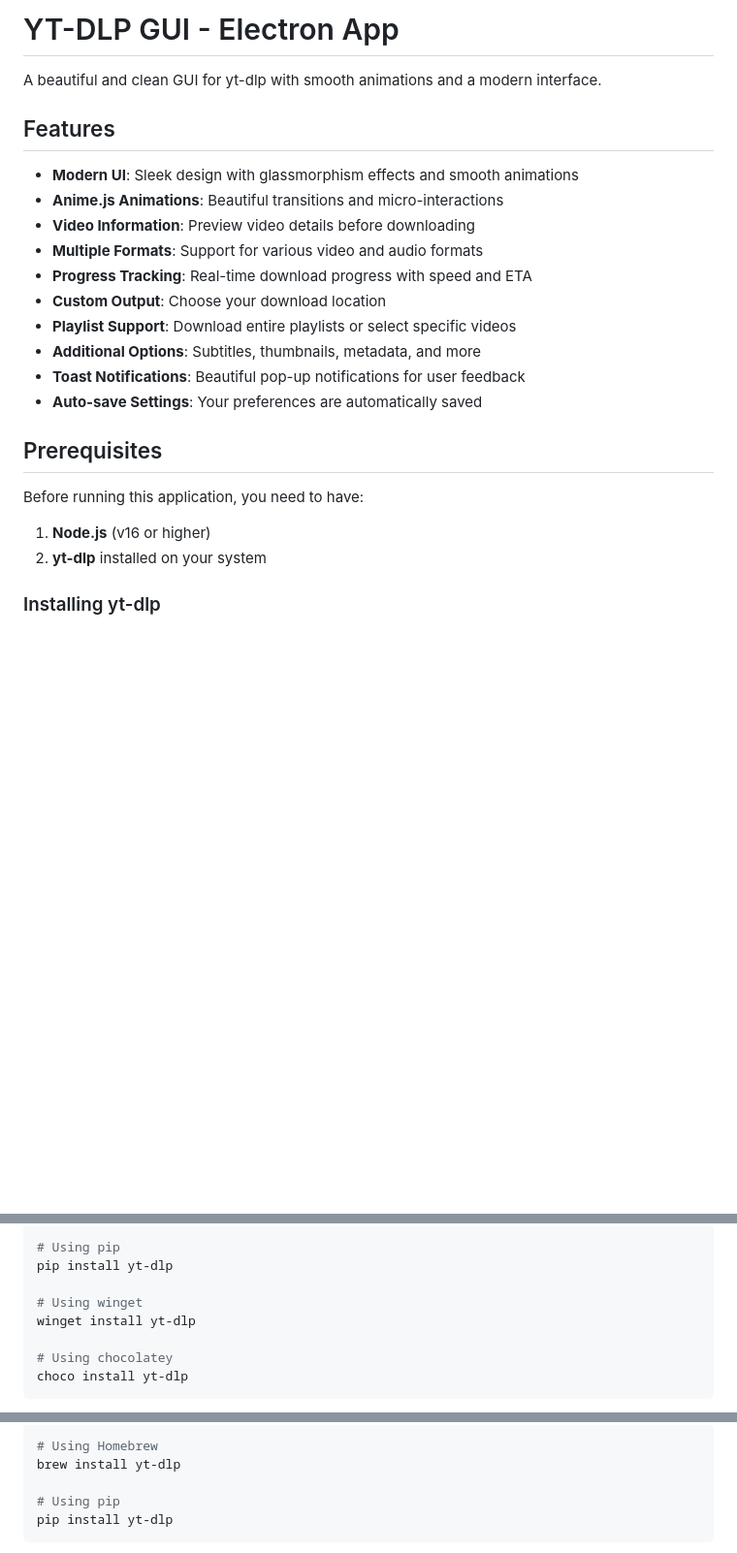
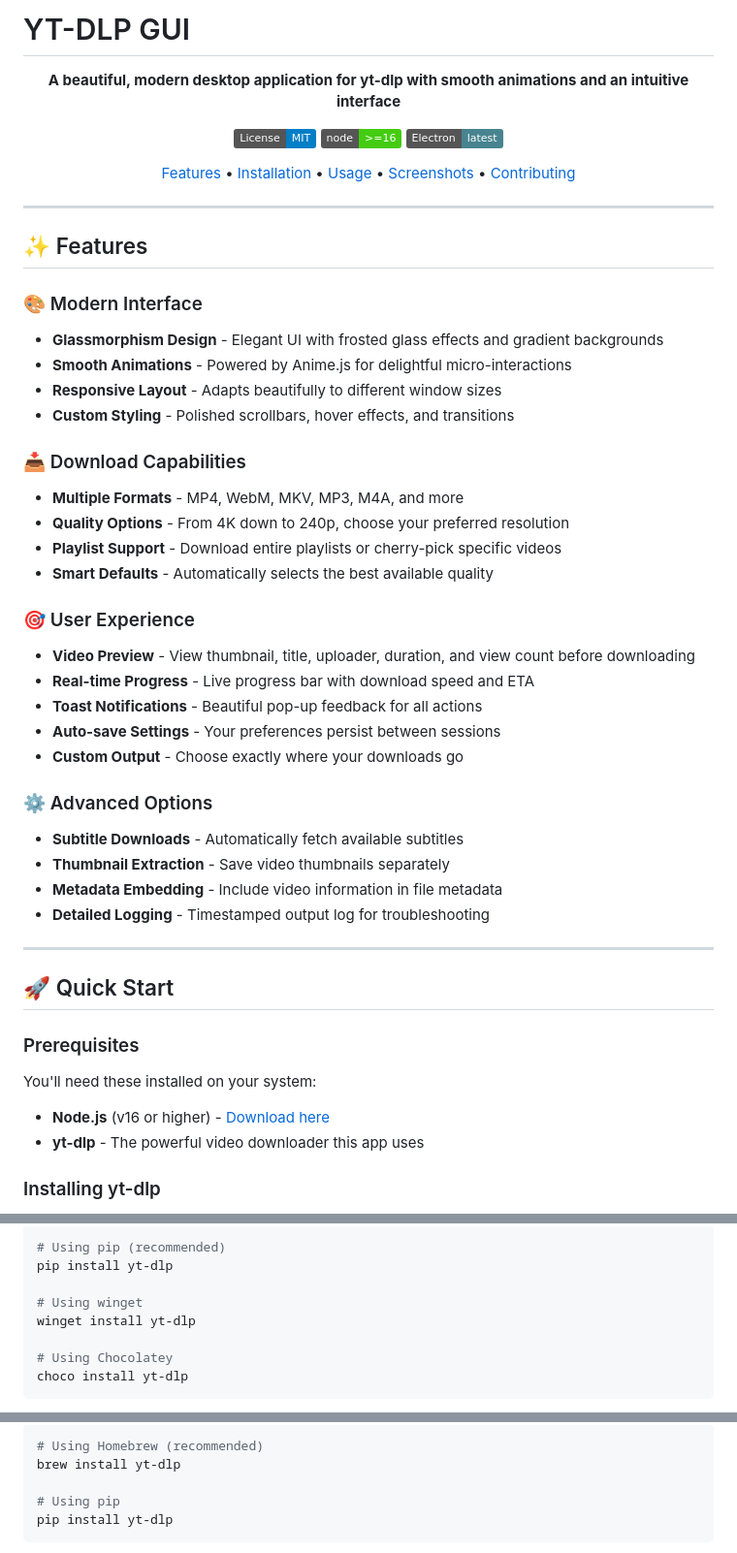
Before and after one commit to Mohammed-ALhassanSE/EZDownload, a Markdown page: README.md, 3 parts joined by grey strips. Shown at 97% size. GitHub-like rendering; folded sections open; badges without logos; blank space fills up the shorter version.

````diff
--- a/README.md
+++ b/README.md
@@ -1,26 +1,56 @@
-# YT-DLP GUI - Electron App
+# YT-DLP GUI
 
-A beautiful and clean GUI for yt-dlp with smooth animations and a modern interface.
+<div align="center">
 
-## Features
+**A beautiful, modern desktop application for yt-dlp with smooth animations and an intuitive interface**
 
-- **Modern UI**: Sleek design with glassmorphism effects and smooth animations
-- **Anime.js Animations**: Beautiful transitions and micro-interactions
-- **Video Information**: Preview video details before downloading
-- **Multiple Formats**: Support for various video and audio formats
-- **Progress Tracking**: Real-time download progress with speed and ETA
-- **Custom Output**: Choose your download location
-- **Playlist Support**: Download entire playlists or select specific videos
-- **Additional Options**: Subtitles, thumbnails, metadata, and more
-- **Toast Notifications**: Beautiful pop-up notifications for user feedback
-- **Auto-save Settings**: Your preferences are automatically saved
+[![License: MIT](https://img.shields.io/badge/License-MIT-blue.svg)](LICENSE)
+[![Node.js Version](https://img.shields.io/badge/node-%3E%3D16-brightgreen)](https://nodejs.org/)
+[![Electron](https://img.shields.io/badge/Electron-latest-47848F?logo=electron)](https://www.electronjs.org/)
 
-## Prerequisites
+[Features](#features) • [Installation](#installation) • [Usage](#usage) • [Screenshots](#screenshots) • [Contributing](#contributing)
 
-Before running this application, you need to have:
+</div>
 
-1. **Node.js** (v16 or higher)
-2. **yt-dlp** installed on your system
+---
+
+## ✨ Features
+
+### 🎨 Modern Interface
+- **Glassmorphism Design** - Elegant UI with frosted glass effects and gradient backgrounds
+- **Smooth Animations** - Powered by Anime.js for delightful micro-interactions
+- **Responsive Layout** - Adapts beautifully to different window sizes
+- **Custom Styling** - Polished scrollbars, hover effects, and transitions
+
+### 📥 Download Capabilities
+- **Multiple Formats** - MP4, WebM, MKV, MP3, M4A, and more
+- **Quality Options** - From 4K down to 240p, choose your preferred resolution
+- **Playlist Support** - Download entire playlists or cherry-pick specific videos
+- **Smart Defaults** - Automatically selects the best available quality
+
+### 🎯 User Experience
+- **Video Preview** - View thumbnail, title, uploader, duration, and view count before downloading
+- **Real-time Progress** - Live progress bar with download speed and ETA
+- **Toast Notifications** - Beautiful pop-up feedback for all actions
+- **Auto-save Settings** - Your preferences persist between sessions
+- **Custom Output** - Choose exactly where your downloads go
+
+### ⚙️ Advanced Options
+- **Subtitle Downloads** - Automatically fetch available subtitles
+- **Thumbnail Extraction** - Save video thumbnails separately
+- **Metadata Embedding** - Include video information in file metadata
+- **Detailed Logging** - Timestamped output log for troubleshooting
+
+---
+
+## 🚀 Quick Start
+
+### Prerequisites
+
+You'll need these installed on your system:
+
+- **Node.js** (v16 or higher) - [Download here](https://nodejs.org/)
+- **yt-dlp** - The powerful video downloader this app uses
 
 ### Installing yt-dlp
 
@@ -28,10 +60,10 @@ Before running this application, you need to have:
 ```bash
-# Using pip
+# Using pip (recommended)
 pip install yt-dlp
 
 # Using winget
 winget install yt-dlp
 
-# Using chocolatey
+# Using Chocolatey
 choco install yt-dlp
 ```
@@ -40,5 +75,5 @@ choco install yt-dlp
 ```bash
-# Using Homebrew
+# Using Homebrew (recommended)
 brew install yt-dlp
 
 # Using pip
````
Also changed, not shown: other parts of README.md (+204 -109 lines).
